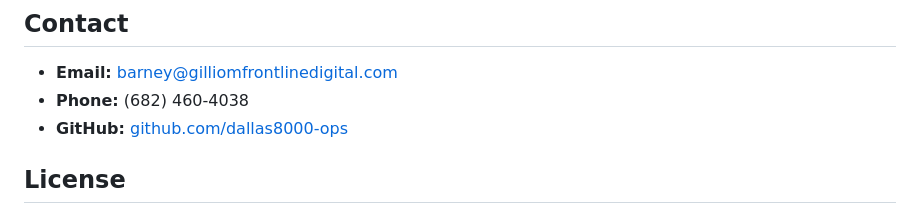
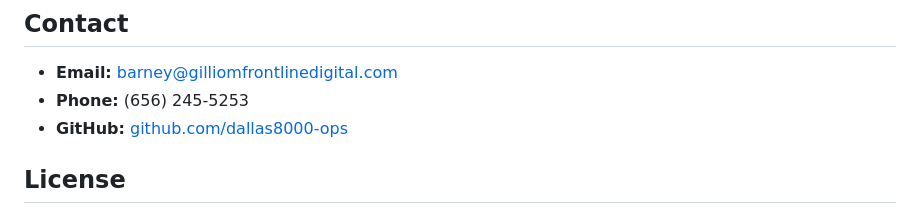
Before and after one commit to dallas8000-ops/FrontLineDigital, a Markdown page: DevCollective/README.md, the part around the change. Rendered like a GitHub page.

Commit message:
docs: correct README contact phone to (656) 245-5253
Co-Authored-By: Claude Opus 5.5 <noreply@anthropic.com>

```diff
--- a/DevCollective/README.md
+++ b/DevCollective/README.md
@@ -172,7 +172,7 @@ See [frontend/public/images/README.md](frontend/public/images/README.md).
 ## Contact
 
 - **Email:** barney@gilliomfrontlinedigital.com
-- **Phone:** (682) 460-4038
+- **Phone:** (656) 245-5253
 - **GitHub:** [github.com/dallas8000-ops](https://github.com/dallas8000-ops)
 
 ## License
```
